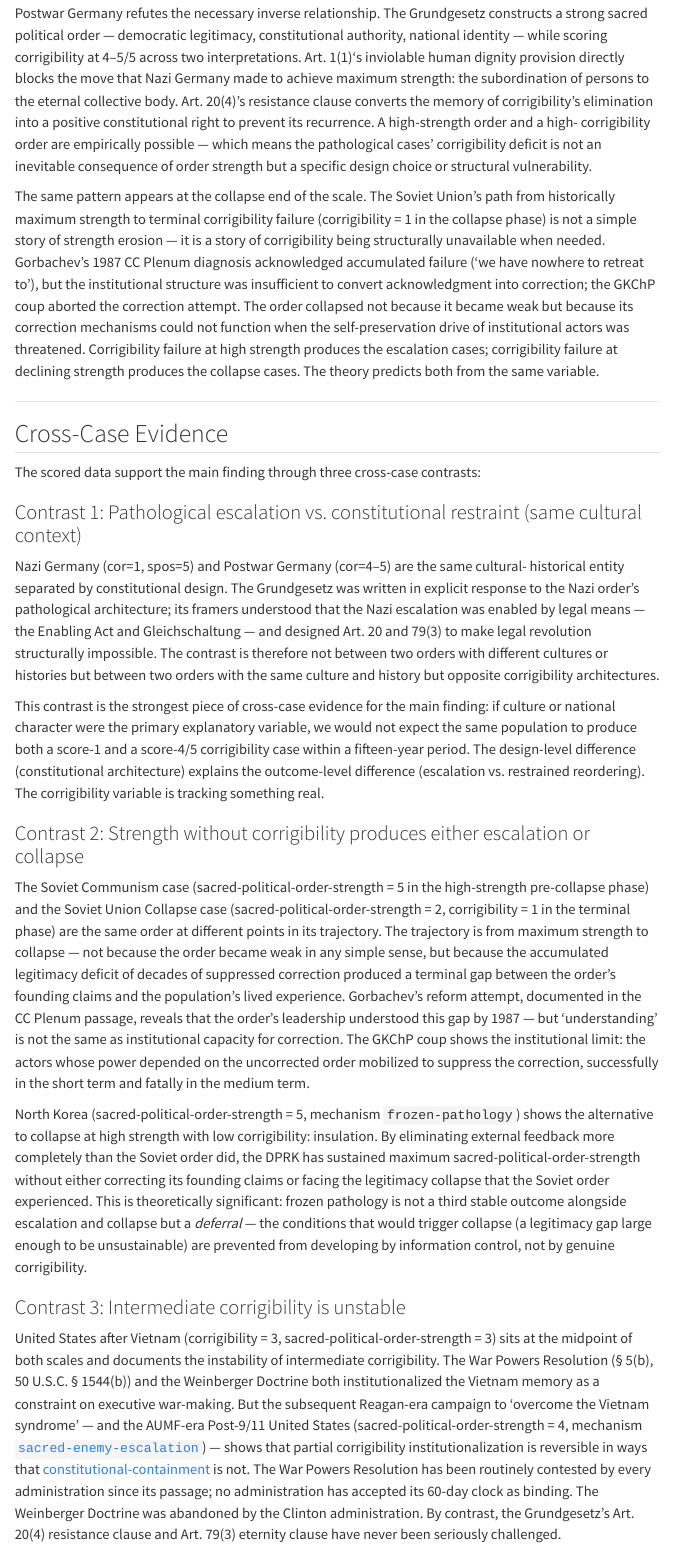
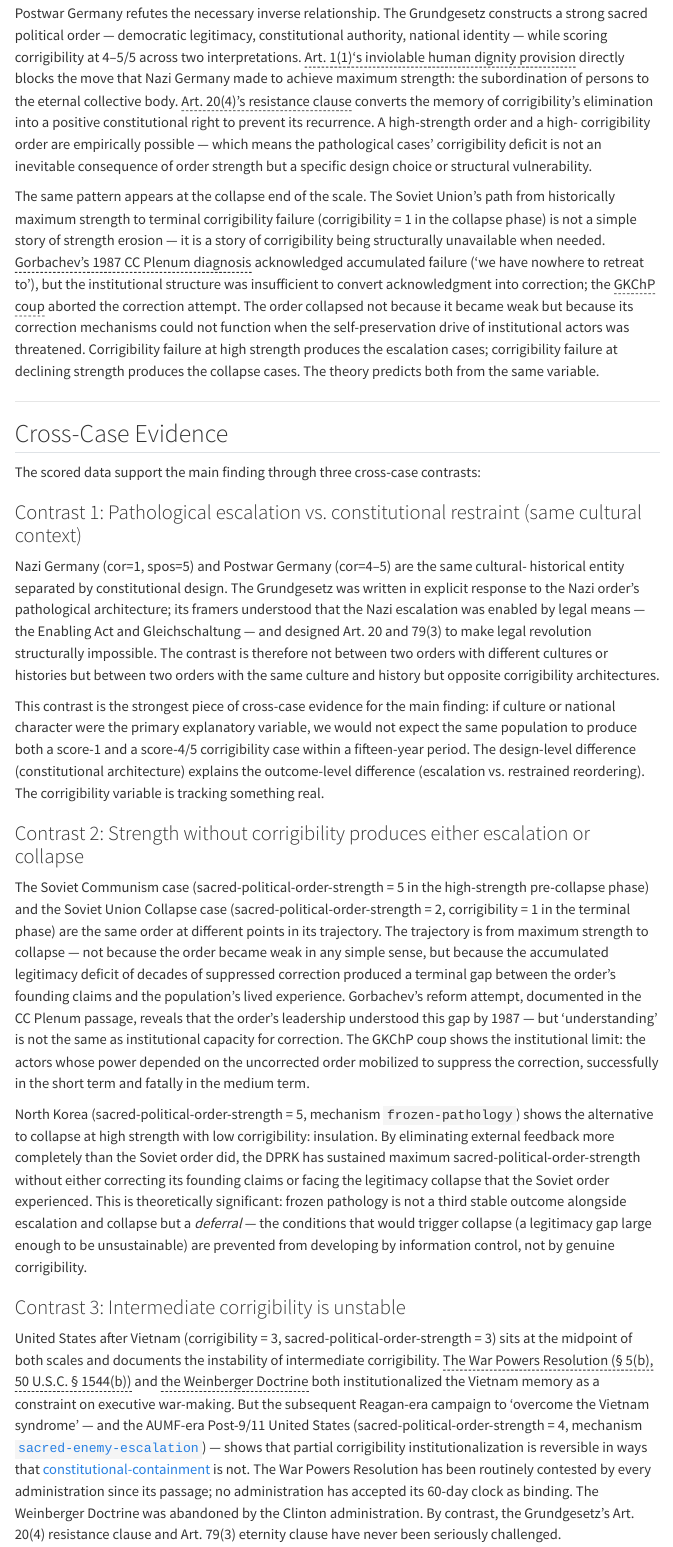
Before and after one commit to ashitaka-emishi/political-pathology-workbench, a Quarto document (site/outputs/findings.qmd): the page in a window 1100 px wide, from 590 px down. Rendered offline with R 4.5, knitr and Pandoc in place of Quarto, with nearby package versions; menus at the side of the page are left out.

Commit message:
Add Bootstrap popover citation tooltips to findings and typology pages (#92) (#97)
- Creates site/js/citation-init.html with Bootstrap Popover init script
  (called globally via _quarto.yml include-after-body)
- Creates site/css/citation.css with .cite-ref dashed underline + help cursor
- Wires both into _quarto.yml (css + include-after-body)
- Adds 6 citation popovers to findings.qmd (Art. 1(1), Art. 20(4),
  Gorbachev 1987, GKChP coup, War Powers Resolution, Weinberger Doctrine)
- Adds 6 citation popovers to typology.qmd (same passage set)
- Each popover shows: source title line + passage snippet + placeholder
  '→ Evidence chain' link for when case detail pages are built

No changes to validation logic — purely presentational layer over existing
passage evidence already in the data.

Co-authored-by: Claude Sonnet 4.6 <noreply@anthropic.com>

```diff
--- a/site/_quarto.yml
+++ b/site/_quarto.yml
@@ -30,3 +30,5 @@ format:
   html:
     theme: cosmo
     toc: true
+    css: css/citation.css
+    include-after-body: js/citation-init.html
--- /dev/null
+++ b/site/css/citation.css
@@ -0,0 +1,9 @@
+.cite-ref {
+  border-bottom: 1px dashed currentColor;
+  cursor: help;
+  text-decoration: none;
+}
+
+.popover-body a {
+  color: inherit;
+}
--- a/site/outputs/findings.qmd
+++ b/site/outputs/findings.qmd
@@ -27,10 +27,8 @@ is not a coincidence to be explained away; it is the theory's central structural
 
 Postwar Germany refutes the necessary inverse relationship. The Grundgesetz constructs a
 strong sacred political order — democratic legitimacy, constitutional authority, national identity
-— while scoring corrigibility at 4–5/5 across two interpretations. Art. 1(1)'s inviolable
-human dignity provision directly blocks the move that Nazi Germany made to achieve maximum
-strength: the subordination of persons to the eternal collective body. Art. 20(4)'s
-resistance clause converts the memory of corrigibility's elimination into a positive
+— while scoring corrigibility at 4–5/5 across two interpretations. <span class="cite-ref" tabindex="0" data-bs-toggle="popover" data-bs-trigger="hover focus" data-bs-placement="top" data-bs-html="true" data-bs-title="Art. 1(1), Basic Law (Grundgesetz), 23 May 1949" data-bs-content="&lt;em&gt;'Human dignity shall be inviolable. To respect and protect it shall be the duty of all state authority.'&lt;/em&gt;&lt;br&gt;&lt;a href='#'&gt;→ Evidence chain&lt;/a&gt;">Art. 1(1)'s inviolable human dignity provision</span> directly blocks the move that Nazi Germany made to achieve maximum
+strength: the subordination of persons to the eternal collective body. <span class="cite-ref" tabindex="0" data-bs-toggle="popover" data-bs-trigger="hover focus" data-bs-placement="top" data-bs-html="true" data-bs-title="Art. 20(4), Basic Law (Grundgesetz), 23 May 1949" data-bs-content="&lt;em&gt;'All Germans shall have the right to resist any person seeking to abolish this constitutional order...'&lt;/em&gt;&lt;br&gt;&lt;a href='#'&gt;→ Evidence chain&lt;/a&gt;">Art. 20(4)'s resistance clause</span> converts the memory of corrigibility's elimination into a positive
 constitutional right to prevent its recurrence. A high-strength order and a high-
 corrigibility order are empirically possible — which means the pathological cases'
 corrigibility deficit is not an inevitable consequence of order strength but a specific
@@ -39,10 +37,10 @@ design choice or structural vulnerability.
 The same pattern appears at the collapse end of the scale. The Soviet Union's path from
 historically maximum strength to terminal corrigibility failure (corrigibility = 1 in the
 collapse phase) is not a simple story of strength erosion — it is a story of
-corrigibility being structurally unavailable when needed. Gorbachev's 1987 CC Plenum
-diagnosis acknowledged accumulated failure ('we have nowhere to retreat to'), but the
+corrigibility being structurally unavailable when needed. <span class="cite-ref" tabindex="0" data-bs-toggle="popover" data-bs-trigger="hover focus" data-bs-placement="top" data-bs-html="true" data-bs-title="Gorbachev, CPSU CC Plenum Report, 27 Jan 1987" data-bs-content="&lt;em&gt;'At a certain stage the country began to lose momentum, difficulties and unsolved problems began to pile up...'&lt;/em&gt;&lt;br&gt;&lt;a href='#'&gt;→ Evidence chain&lt;/a&gt;">Gorbachev's 1987 CC Plenum
+diagnosis</span> acknowledged accumulated failure ('we have nowhere to retreat to'), but the
 institutional structure was insufficient to convert acknowledgment into correction; the
-GKChP coup aborted the correction attempt. The order collapsed not because it became weak
+<span class="cite-ref" tabindex="0" data-bs-toggle="popover" data-bs-trigger="hover focus" data-bs-placement="top" data-bs-html="true" data-bs-title="GKChP, Appeal to the Soviet People, 19 Aug 1991" data-bs-content="&lt;em&gt;'Deadly danger awaits our great homeland! The policy of reforms that Mikhail Gorbachev initiated...'&lt;/em&gt;&lt;br&gt;&lt;a href='#'&gt;→ Evidence chain&lt;/a&gt;">GKChP coup</span> aborted the correction attempt. The order collapsed not because it became weak
 but because its correction mechanisms could not function when the self-preservation drive
 of institutional actors was threatened. Corrigibility failure at high strength produces
 the escalation cases; corrigibility failure at declining strength produces the collapse
@@ -100,7 +98,7 @@ information control, not by genuine corrigibility.
 
 United States after Vietnam (corrigibility = 3, sacred-political-order-strength = 3) sits at
 the midpoint of both scales and documents the instability of intermediate corrigibility.
-The War Powers Resolution (§ 5(b), 50 U.S.C. § 1544(b)) and the Weinberger Doctrine
+<span class="cite-ref" tabindex="0" data-bs-toggle="popover" data-bs-trigger="hover focus" data-bs-placement="top" data-bs-html="true" data-bs-title="War Powers Resolution, § 5(b), 7 Nov 1973" data-bs-content="&lt;em&gt;'Within sixty calendar days... the President shall terminate any use of United States Armed Forces...'&lt;/em&gt;&lt;br&gt;&lt;a href='#'&gt;→ Evidence chain&lt;/a&gt;">The War Powers Resolution (§ 5(b), 50 U.S.C. § 1544(b))</span> and <span class="cite-ref" tabindex="0" data-bs-toggle="popover" data-bs-trigger="hover focus" data-bs-placement="top" data-bs-html="true" data-bs-title="Weinberger, 'The Uses of Military Power,' 28 Nov 1984" data-bs-content="&lt;em&gt;'We cannot fight a battle with the Congress at home while asking our troops to win a war overseas...'&lt;/em&gt;&lt;br&gt;&lt;a href='#'&gt;→ Evidence chain&lt;/a&gt;">the Weinberger Doctrine</span>
 both institutionalized the Vietnam memory as a constraint on executive war-making. But
 the subsequent Reagan-era campaign to 'overcome the Vietnam syndrome' — and the
 AUMF-era Post-9/11 United States (sacred-political-order-strength = 4, mechanism
```
Also changed, not shown: site/outputs/typology.qmd (+6 -6 lines), site/js/citation-init.html (added).
